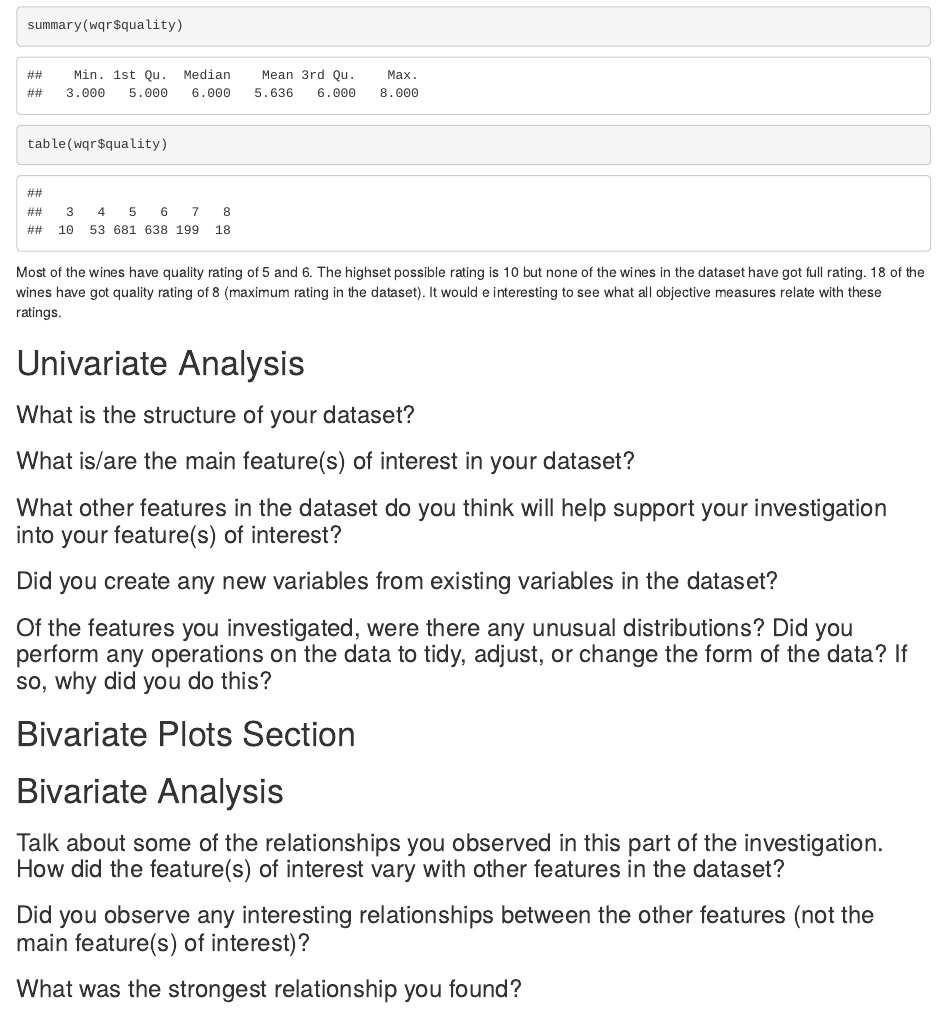
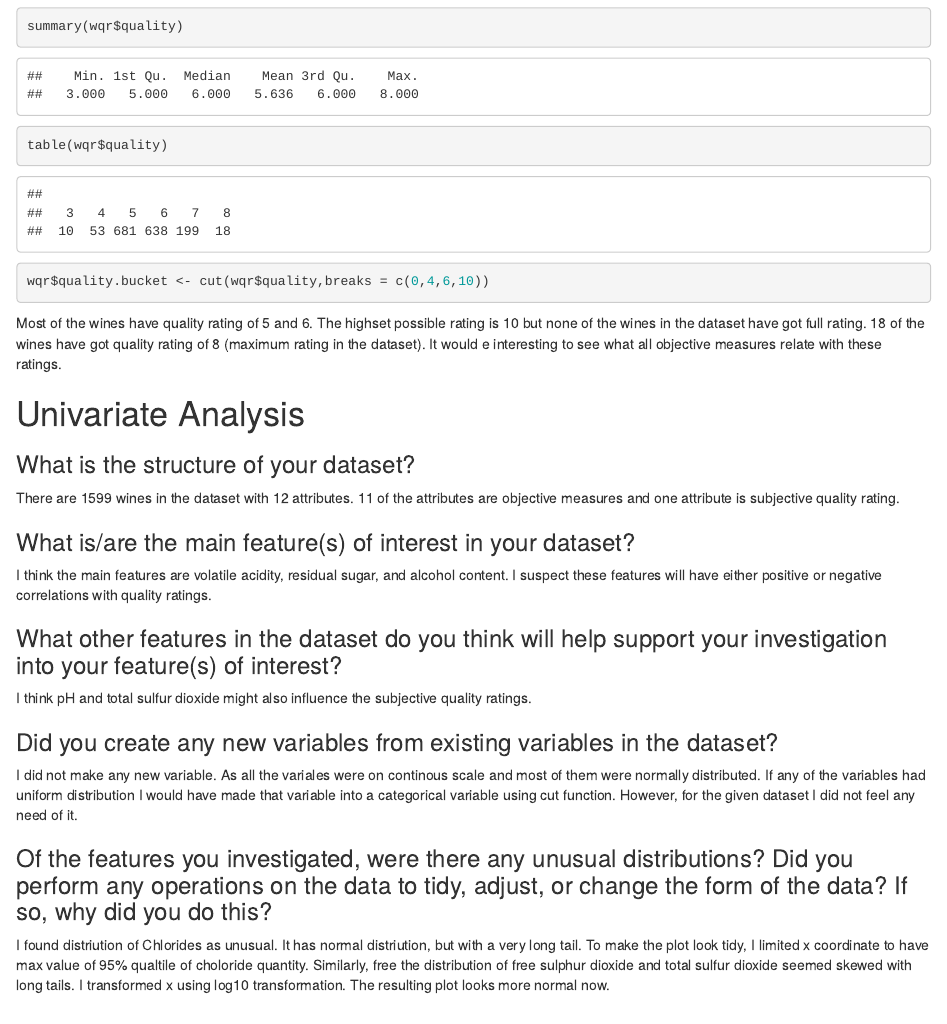
Before and after one commit to kedarvilankar/project4ExploreAndSummarizeRedWineData, an R Markdown document (projectTemplate.Rmd): the page in a window 1100 px wide, from 6070 px down. Rendered offline with R 4.5, knitr and Pandoc, with nearby package versions.

Commit message:
Complete Univariate Analysis

````diff
--- a/projectTemplate.Rmd
+++ b/projectTemplate.Rmd
@@ -110,21 +110,26 @@ ggplot(data=wqr,aes(x=quality))+
   geom_histogram(bins=6,breaks=c(3,4,5,6,7,8))
 summary(wqr$quality)
 table(wqr$quality)
+wqr$quality.bucket <- cut(wqr$quality,breaks = c(0,4,6,10))
 ```
 Most of the wines have quality rating of 5 and 6. The highset possible rating is 10 but none of the wines in the dataset have got full rating. 18 of the wines have got quality rating of 8 (maximum rating in the dataset). It would e interesting to see what all objective measures relate with these ratings.
 
 # Univariate Analysis
 
 ### What is the structure of your dataset?
+There are 1599 wines in the dataset with 12 attributes. 11 of the attributes are objective measures and one attribute is subjective quality rating.
 
 ### What is/are the main feature(s) of interest in your dataset?
+I think the main features are volatile acidity, residual sugar, and alcohol content. I suspect these features will have either positive or negative correlations with quality ratings.
 
 ### What other features in the dataset do you think will help support your investigation into your feature(s) of interest?
+I think pH and total sulfur dioxide might also influence the subjective quality ratings.
 
 ### Did you create any new variables from existing variables in the dataset?
+I did not make any new variable. As all the variales were on continous scale and most of them were normally distributed. If any of the variables had uniform distribution I would have made that variable into a categorical variable using cut function. However, for the given dataset I did not feel any need of it.
 
 ### Of the features you investigated, were there any unusual distributions? Did you perform any operations on the data to tidy, adjust, or change the form of the data? If so, why did you do this?
-
+I found distriution of Chlorides as unusual. It has normal distriution, but with a very long tail. To make the plot look tidy, I limited x coordinate to have max value of 95% qualtile of choloride quantity. Similarly, free the distribution of free sulphur dioxide and total sulfur dioxide seemed skewed with long tails. I transformed x using log10 transformation. The resulting plot looks more normal now.
 
 
 # Bivariate Plots Section
````
